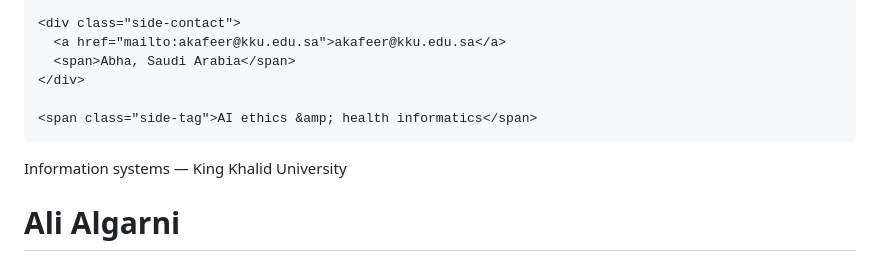
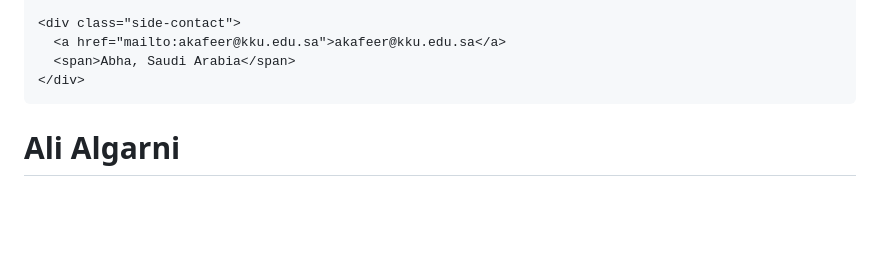
Before and after one commit to aalgarn1/aalgarn1.github.io, a Markdown page: README.md, the part around the change. Rendered like a GitHub page; blank space fills up the shorter version.

```diff
--- a/README.md
+++ b/README.md
@@ -223,13 +223,10 @@
       <a href="mailto:akafeer@kku.edu.sa">akafeer@kku.edu.sa</a>
       <span>Abha, Saudi Arabia</span>
     </div>
-
-    <span class="side-tag">AI ethics &amp; health informatics</span>
   </aside>
 
   <main>
     <section class="hero" id="about">
-      <p class="eyebrow">Information systems — King Khalid University</p>
       <h1 style="font-size:2.1rem; margin-bottom:1.1rem;">Ali Algarni</h1>
       <p class="lede">
         I work at the intersection of <strong>AI ethics</strong>, <strong>human-centered computing</strong>,
```
